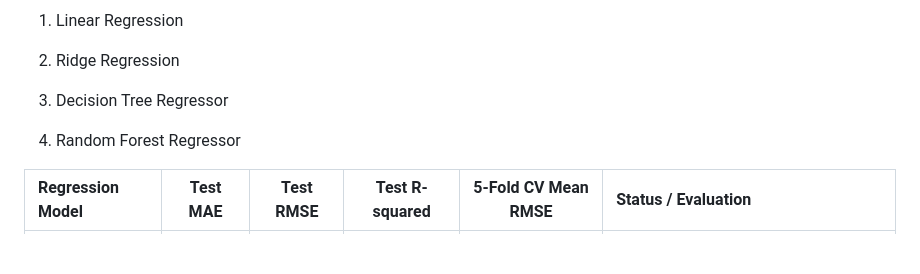
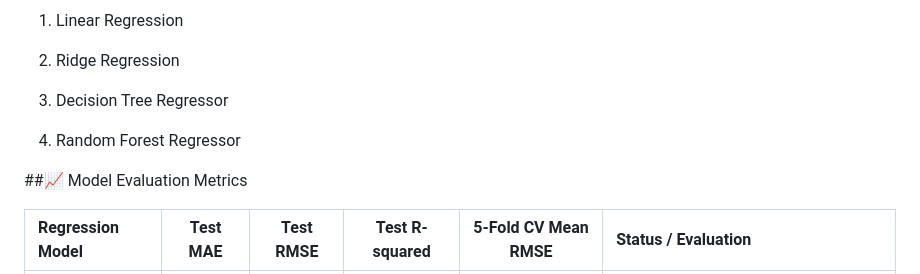
Before and after one commit to Hasan-zaman999/ITSimpleraInternship, a Markdown page: Steel_Industry_Project/README.md, the part around the change. GitHub-like rendering; blank space fills up the shorter version.

Commit message:
Add model evaluation metrics section to README
Added a section for model evaluation metrics in the README.

```diff
--- a/Steel_Industry_Project/README.md
+++ b/Steel_Industry_Project/README.md
@@ -43,6 +43,8 @@ We trained and contrasted four diverse regression frameworks:
 
 4. Random Forest Regressor
 
+##📈 Model Evaluation Metrics
+
 | Regression Model | Test MAE | Test RMSE | Test R-squared | 5-Fold CV Mean RMSE | Status / Evaluation |
 | :--- | :---: | :---: | :---: | :---: | :--- |
 | **Linear Regression** | 2.6339 | 4.1460 | 0.9849 | 4.6048 | Underfitting; struggles with non-linear variations. |
```
